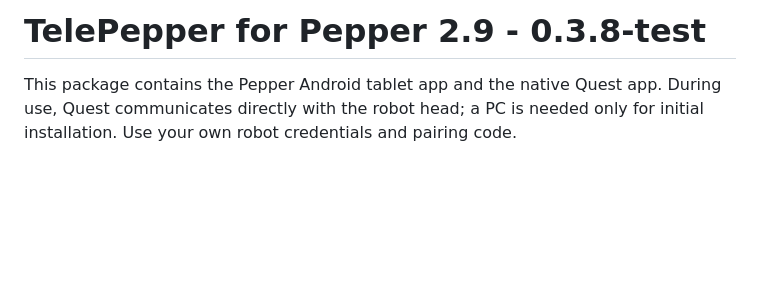
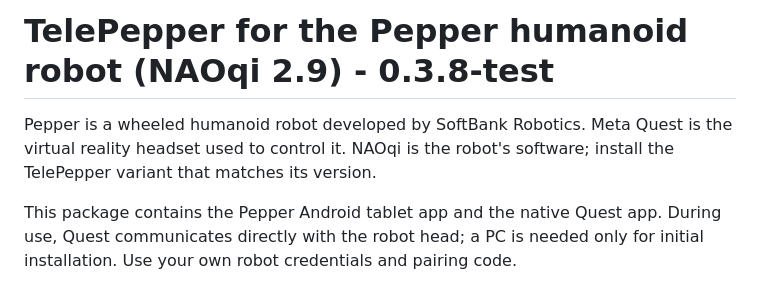
Before and after one commit to daxx2k/pepper-tele, a Markdown page: docs/QUICKSTART.md, the part around the change. GitHub-like rendering; blank space fills up the shorter version.

```diff
--- a/docs/QUICKSTART.md
+++ b/docs/QUICKSTART.md
@@ -1,4 +1,6 @@
-# TelePepper for Pepper 2.9 - 0.3.8-test
+# TelePepper for the Pepper humanoid robot (NAOqi 2.9) - 0.3.8-test
+
+Pepper is a wheeled humanoid robot developed by SoftBank Robotics. Meta Quest is the virtual reality headset used to control it. NAOqi is the robot's software; install the TelePepper variant that matches its version.
 
 This package contains the Pepper Android tablet app and the native Quest app. During use, Quest communicates directly with the robot head; a PC is needed only for initial installation. Use your own robot credentials and pairing code.
 
```
Also changed, not shown: README.md (+4 -2 lines).
